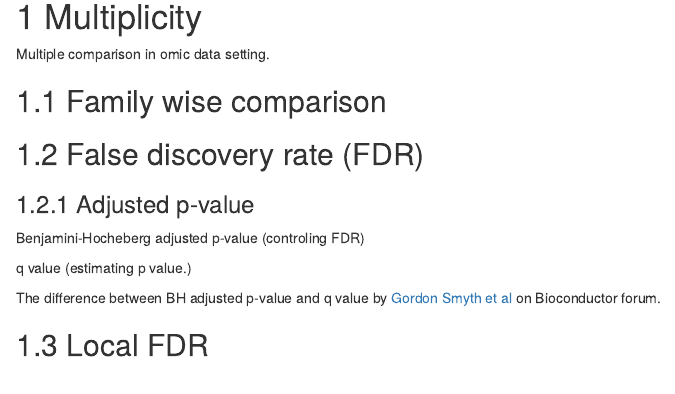
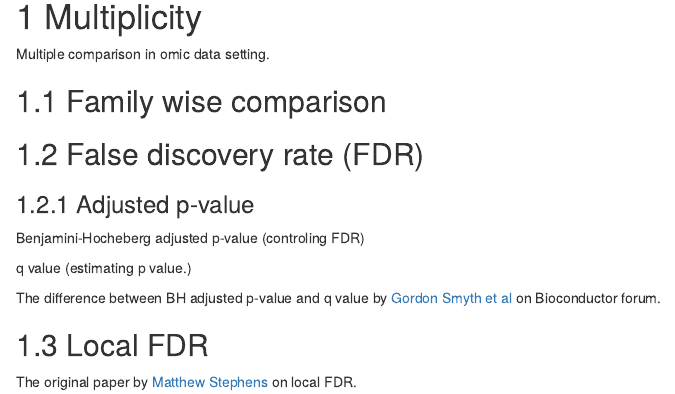
Before and after one commit to outboundbird/bmk_book, an R Markdown document (08-fdr.Rmd): the page in a window 1100 px wide, from its top. Rendered offline with R 4.5, knitr and Pandoc, with nearby package versions; drawn as R Markdown's standard HTML page in place of the format the file asks for.

Commit message:
+ ref local fdr

```diff
--- a/08-fdr.Rmd
+++ b/08-fdr.Rmd
@@ -15,3 +15,4 @@ q value (estimating  p value.)
 The difference between BH adjusted p-value and q value by [Gordon Smyth et al](https://support.bioconductor.org/p/49864/) on Bioconductor forum.
 
 ## Local FDR
+The original paper by [Matthew Stephens](https://academic.oup.com/biostatistics/article/18/2/275/2557030?login=true) on local FDR.
```
